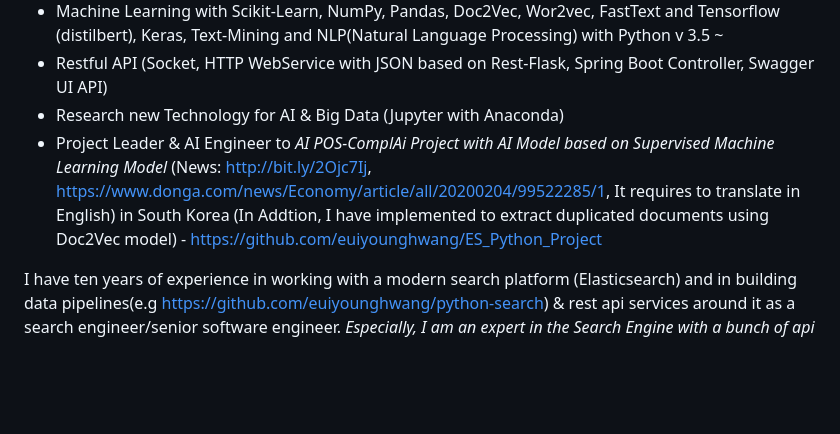
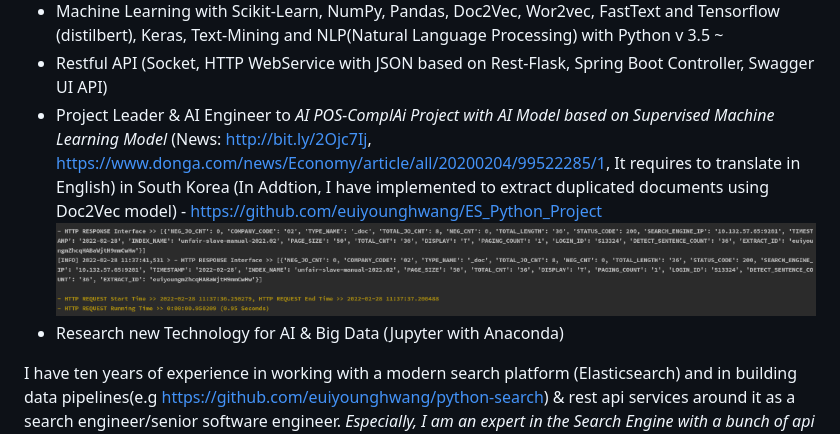
Before and after one commit to euiyounghwang/euiyounghwang.github.io, a Markdown page: README.md, the part around the change. GitHub-like rendering; pictures changed too: image-14.png (added); blank space fills up the shorter version.

```diff
--- a/README.md
+++ b/README.md
@@ -15,8 +15,9 @@
 - Big Data Analysis (Elasticsearch, Logstash, Beat, Redis, MongoDB, NoSQL)
 - Machine Learning with Scikit-Learn, NumPy, Pandas, Doc2Vec, Wor2vec, FastText and Tensorflow (distilbert), Keras, Text-Mining and NLP(Natural Language Processing) with Python v 3.5 ~
 - Restful API (Socket, HTTP WebService with JSON based on Rest-Flask, Spring Boot Controller, Swagger UI API)
+- Project Leader & AI Engineer to <i>AI POS-ComplAi Project with AI Model based on Supervised Machine Learning Model</i> (News: http://bit.ly/2Ojc7Ij, https://www.donga.com/news/Economy/article/all/20200204/99522285/1, It requires to translate in English) in South Korea (In Addtion, I have implemented to extract duplicated documents using Doc2Vec model) - https://github.com/euiyounghwang/ES_Python_Project
+![Alt text](image-14.png)
 - Research new Technology for AI & Big Data (Jupyter with Anaconda)
-- Project Leader & AI Engineer to <i>AI POS-ComplAi Project with AI Model based on Supervised Machine Learning Model</i> (News: http://bit.ly/2Ojc7Ij, https://www.donga.com/news/Economy/article/all/20200204/99522285/1, It requires to translate in English) in South Korea (In Addtion, I have implemented to extract duplicated documents using Doc2Vec model) - https://github.com/euiyounghwang/ES_Python_Project
 
 I have ten years of experience in working with a modern search platform (Elasticsearch) and in building data pipelines(e.g https://github.com/euiyounghwang/python-search) & rest api services around it as a search engineer/senior software engineer.
 <i>Especially, I am an expert in the Search Engine with a bunch of api from elasticsearch and rest_api environment using python flask, fastapi, docker … because I handled the entire version of ES from 1.7 up to 7.9 V. such as building ES cluster, handling index mappings with a lof of analyzers, resolving complex query based on domain needs, ILM configuration and so on</i>
```
